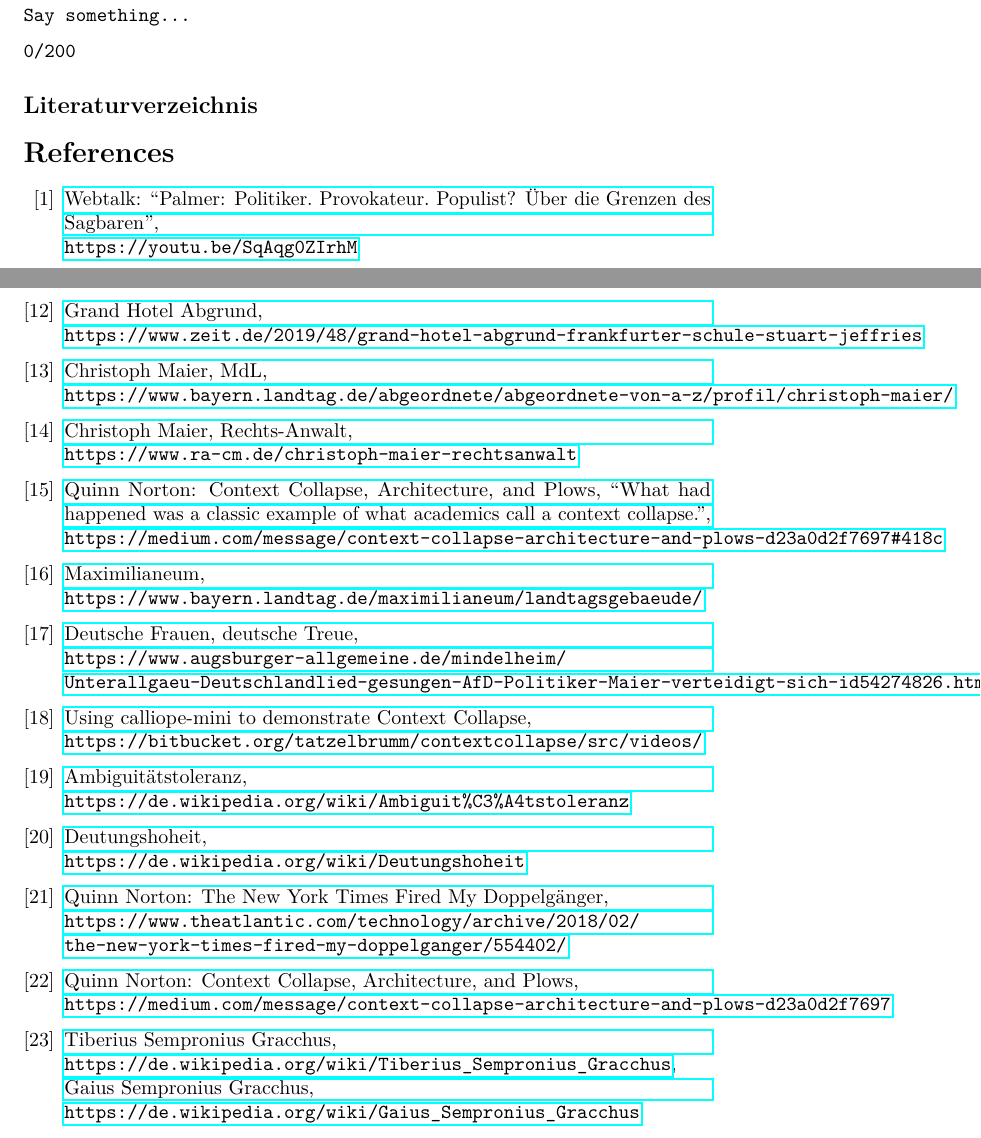
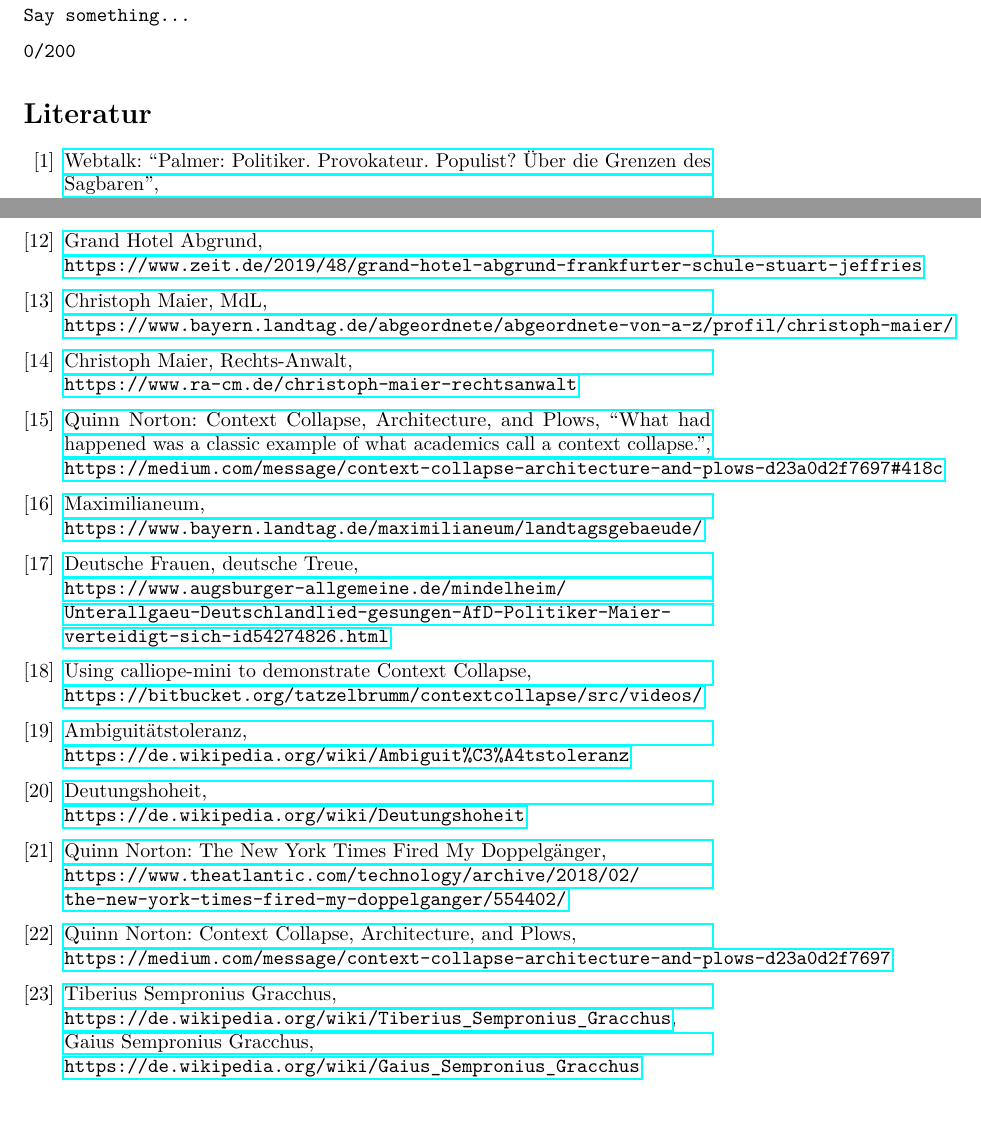
Before and after one commit to tatzelbrumm/DieGrenzenDesSagbaren, a LaTeX document (chatlog.tex): two parts of pages 9 and 10 of 10, joined at a grey line, cut so that both start at the same text, the shorter picture padded with empty space. Compiled offline with pdfLaTeX.

Commit message:
chatlog.tex : \usepackage[german]{babel}

```diff
--- a/chatlog.tex
+++ b/chatlog.tex
@@ -1,5 +1,6 @@
 
 \documentclass[a4,parindent=0pt]{article}
+\usepackage[german]{babel}
 \usepackage{lmodern}
 \usepackage{amssymb,amsmath}
 \usepackage{ifxetex,ifluatex}
@@ -499,8 +500,6 @@ Wer bekommt das Meeting nicht beendet?
 
 \texttt{0/200}
 
-\subsection{Literaturverzeichnis}\label{literaturverzeichnis}
-
 \begin{thebibliography}{88}
 \bibitem{webtalk}
   \href{https://youtu.be/SqAqg0ZIrhM}{Webtalk: ``Palmer: Politiker.
@@ -562,7 +561,7 @@ Wer bekommt das Meeting nicht beendet?
 \bibitem{deutschefrauen}
   \href{https://www.augsburger-allgemeine.de/mindelheim/Unterallgaeu-Deutschlandlied-gesungen-AfD-Politiker-Maier-verteidigt-sich-id54274826.html}{Deutsche
   Frauen, deutsche Treue,\\
-\texttt{https://www.augsburger-allgemeine.de/mindelheim/\\Unterallgaeu-Deutschlandlied-gesungen-AfD-Politiker-Maier-verteidigt-sich-id54274826.html}}
+\texttt{https://www.augsburger-allgemeine.de/mindelheim/\\Unterallgaeu-Deutschlandlied-gesungen-AfD-Politiker-Maier-\\verteidigt-sich-id54274826.html}}
 \bibitem{calliope}
   \href{https://bitbucket.org/tatzelbrumm/contextcollapse/src/videos/}{Using
   calliope-mini to demonstrate Context Collapse,\\
```
